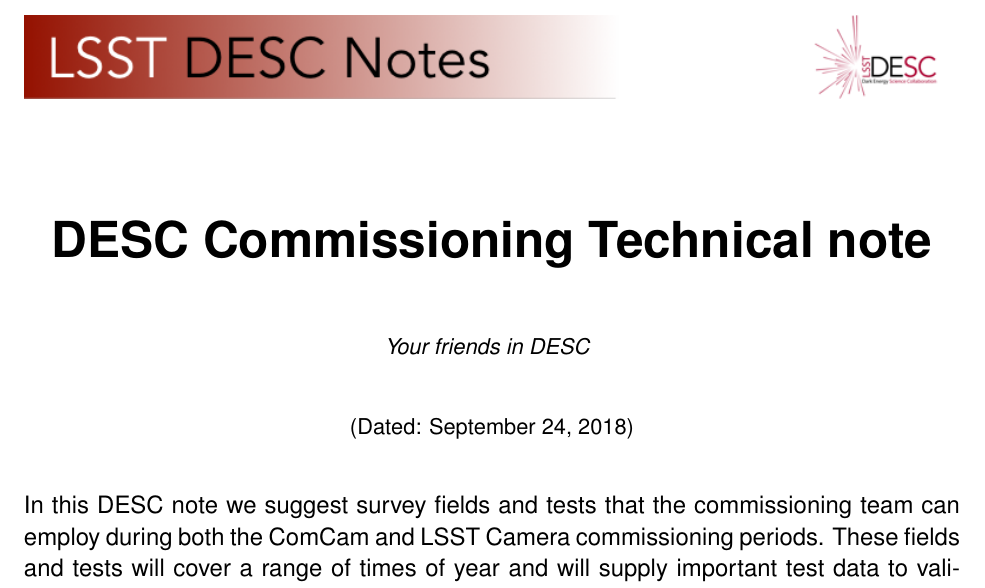
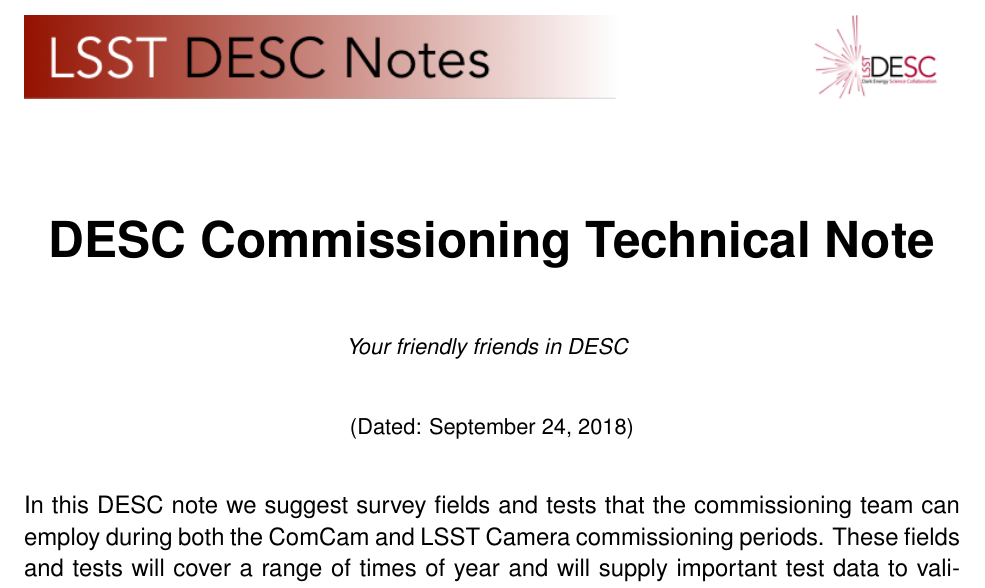
Before and after one commit to LSSTDESC/LSST-Commissioning, a LaTeX document (Documents/desc-commissioning.tex): part of page 1 of 2, cut so that both start at the same text. Compiled offline with pdfLaTeX.

Commit message:
This is change from Chris on Overleaf.

```diff
--- a/Documents/desc-commissioning.tex
+++ b/Documents/desc-commissioning.tex
@@ -9,8 +9,8 @@
 
 \begin{document}
 
-\title{DESC Commissioning Technical note}
-\author{Your friends in DESC}
+\title{DESC Commissioning Technical Note}
+\author{Your friendly friends in DESC}
 \date{\today}
 
 
```
